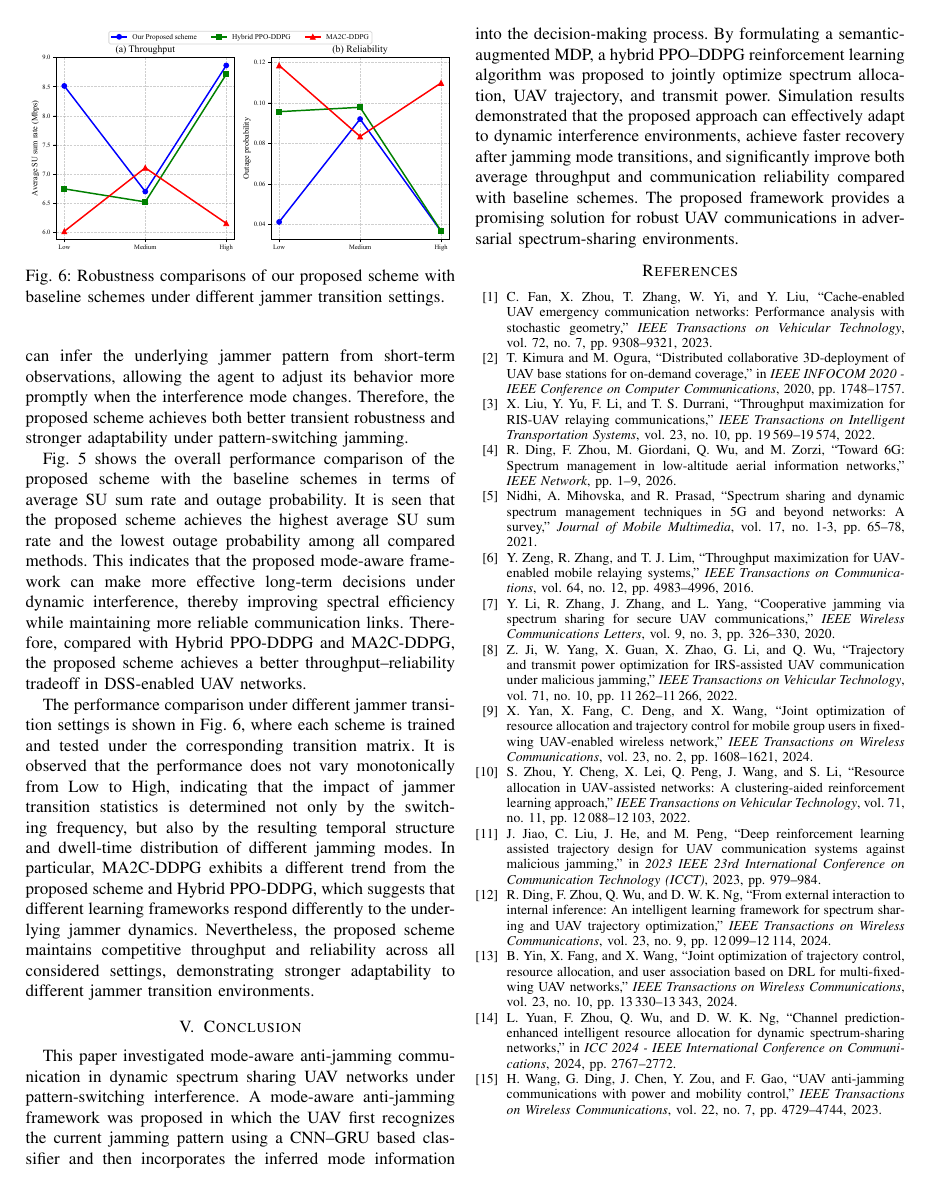
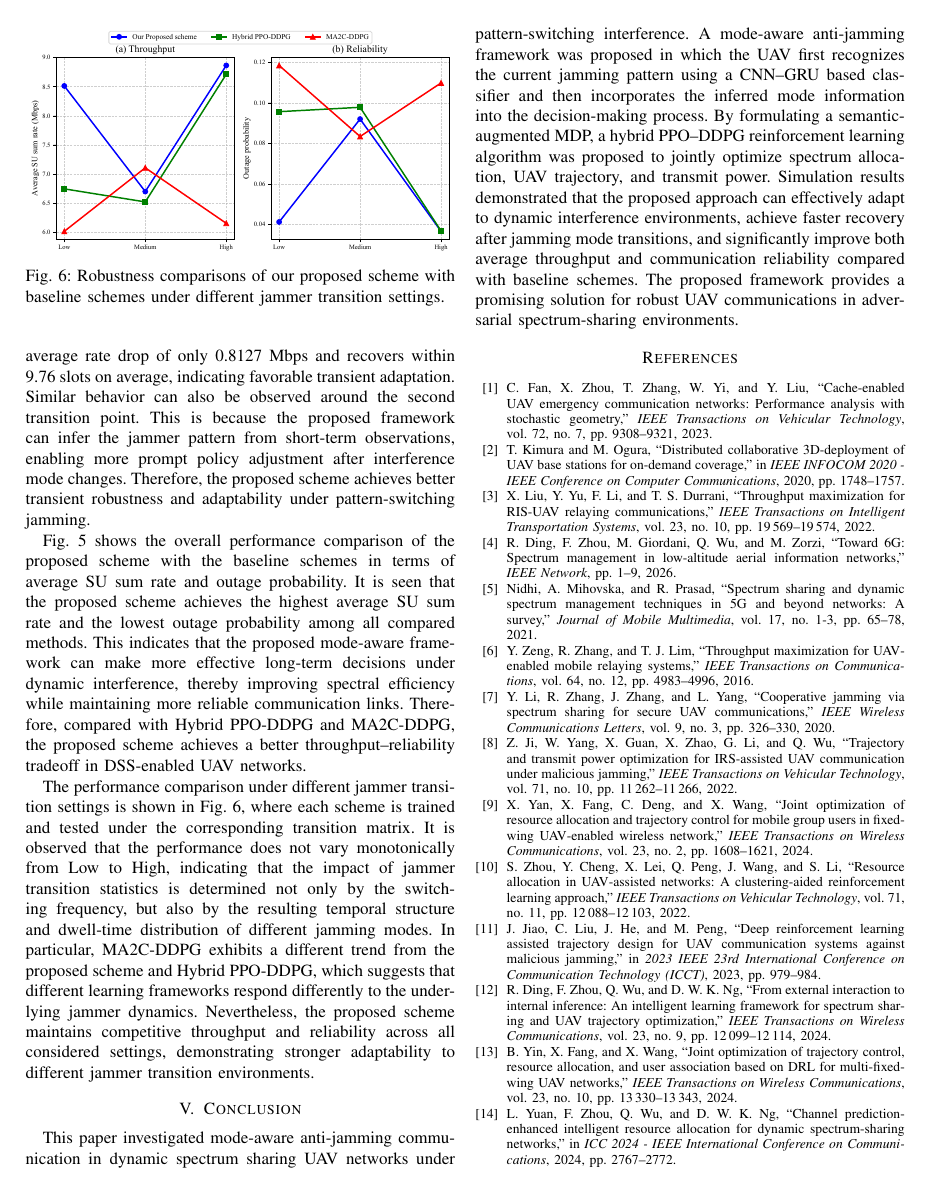
Before and after one commit to noobsjourney/Work1, a LaTeX paper (work1.tex): page 6 of 6 before the commit and page 6 of 7 after it. Compiled offline with pdfLaTeX.

Commit message:
4-13 实验1&2 最终定稿

```diff
--- a/work1.tex
+++ b/work1.tex
@@ -382,8 +384,8 @@ where the solid curves denote the mean performance over multiple test episodes a
 It is observed that the proposed scheme maintains the highest sum-rate level over most time slots.
-Moreover, around the jammer mode transition points, it exhibits smaller performance degradation and recovers more quickly than the baseline schemes.
-This is because the proposed framework can infer the underlying jammer pattern from short-term observations,
-allowing the agent to adjust its behavior more promptly when the interference mode changes.
-Therefore, the proposed scheme achieves both better transient robustness and stronger adaptability under pattern-switching jamming.
+In particular, at the first transition point, it experiences an average rate drop of only 0.8127 Mbps and recovers within 9.76 slots on average, indicating favorable transient adaptation.
+Similar behavior can also be observed around the second transition point.
+This is because the proposed framework can infer the jammer pattern from short-term observations, enabling more prompt policy adjustment after interference mode changes.
+Therefore, the proposed scheme achieves better transient robustness and adaptability under pattern-switching jamming.
 
 Fig.~\ref{fig:exp3} shows the overall performance comparison of the proposed scheme with the baseline schemes in terms of average SU sum rate and outage probability.
 It is seen that the proposed scheme achieves the highest average SU sum rate and the lowest outage probability among all compared methods.
```
Also changed, not shown: work1.pdf, work1.tex (8 more changed lines), 4 other files.
